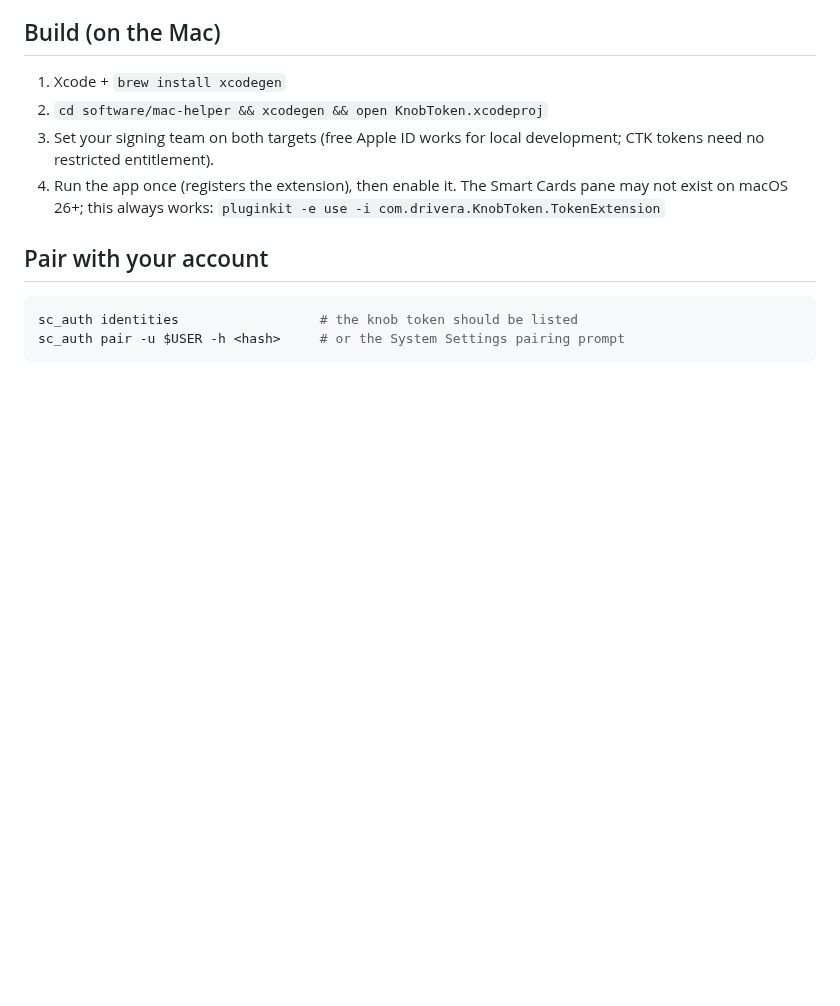
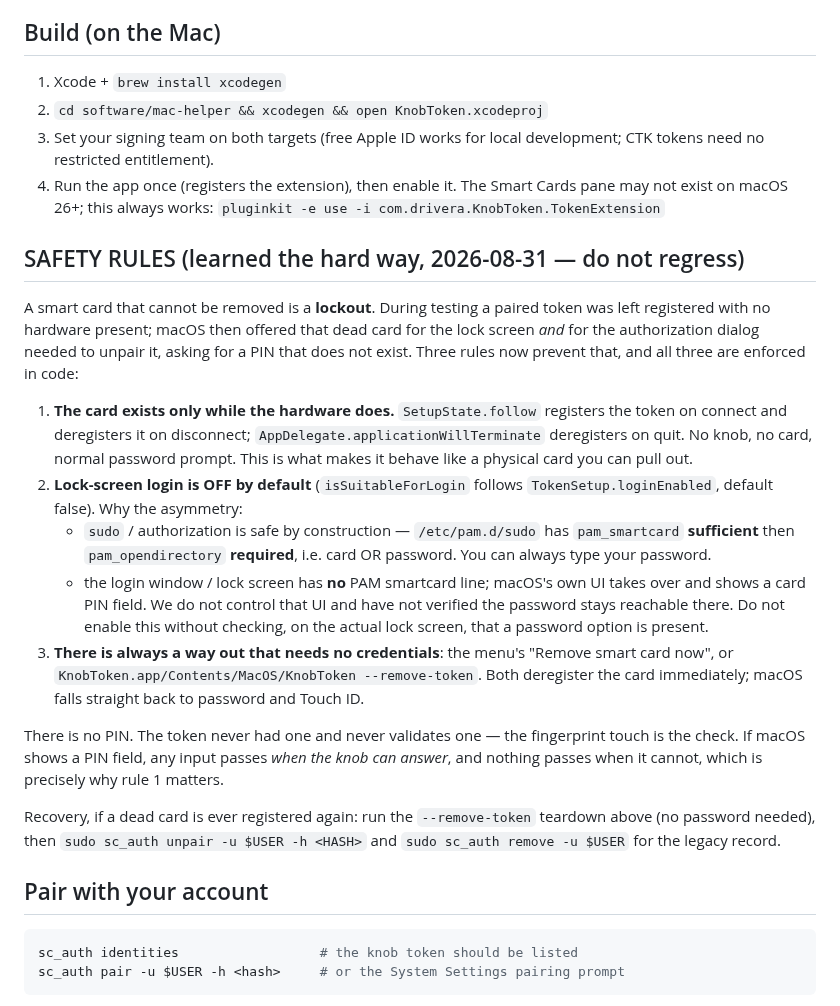
Before and after one commit to Drivera0/touch-id-public, a Markdown page: docs/MAC-KEYCARD.md, the part around the change. Rendered like a GitHub page; blank space fills up the shorter version.

Commit message:
Mac: a smart card you cannot remove is a lockout — fix that
Testing left a paired token registered with no hardware present. macOS
then offered that dead card for the lock screen AND for the very
authorization dialog needed to unpair it, prompting for a PIN that does
not exist (the token never had one; the touch is the check). Recovering
needed the teardown path added here. That must never be possible again.

- The card now exists only while the hardware does: registered on
  connect, deregistered on disconnect and on app quit. No knob, no card,
  normal password prompt — the software equivalent of being able to pull
  a physical card out of the reader.
- Never register at launch. That unconditional call is what wired a dead
  card into the lock screen.
- Lock-screen login is now OFF by default (isSuitableForLogin follows
  TokenSetup.loginEnabled). sudo/authorization is safe by construction —
  /etc/pam.d/sudo runs pam_smartcard `sufficient` then opendirectory
  `required`, so it is card OR password and you can always type your
  password. The login window has no PAM smartcard line at all; macOS's
  own UI takes over and shows a PIN field whose password fallback we
  have not verified. An unverifiable fallback is a lockout risk, so it
  is opt-in, made deliberately with hardware in hand.
- Two credential-free escape hatches: menu "Remove smart card now"
  (never disabled) and `KnobToken --remove-token`.

Verified: launching with no hardware registers no card, and quitting
leaves none. Safety rules written into docs/MAC-KEYCARD.md.

```diff
--- a/docs/MAC-KEYCARD.md
+++ b/docs/MAC-KEYCARD.md
@@ -53,6 +53,46 @@ the knob's *current* firmware, which is still a BLE peripheral.
 4. Run the app once (registers the extension), then enable it. The
    Smart Cards pane may not exist on macOS 26+; this always works:
    `pluginkit -e use -i com.drivera.KnobToken.TokenExtension`
+
+## SAFETY RULES (learned the hard way, 2026-08-31 — do not regress)
+
+A smart card that cannot be removed is a **lockout**. During testing a
+paired token was left registered with no hardware present; macOS then
+offered that dead card for the lock screen *and* for the authorization
+dialog needed to unpair it, asking for a PIN that does not exist. Three
+rules now prevent that, and all three are enforced in code:
+
+1. **The card exists only while the hardware does.** `SetupState.follow`
+   registers the token on connect and deregisters it on disconnect;
+   `AppDelegate.applicationWillTerminate` deregisters on quit. No knob,
+   no card, normal password prompt. This is what makes it behave like a
+   physical card you can pull out.
+2. **Lock-screen login is OFF by default** (`isSuitableForLogin` follows
+   `TokenSetup.loginEnabled`, default false). Why the asymmetry:
+   - `sudo` / authorization is safe by construction — `/etc/pam.d/sudo`
+     has `pam_smartcard` **sufficient** then `pam_opendirectory`
+     **required**, i.e. card OR password. You can always type your
+     password.
+   - the login window / lock screen has **no** PAM smartcard line;
+     macOS's own UI takes over and shows a card PIN field. We do not
+     control that UI and have not verified the password stays reachable
+     there. Do not enable this without checking, on the actual lock
+     screen, that a password option is present.
+3. **There is always a way out that needs no credentials**: the menu's
+   "Remove smart card now", or
+   `KnobToken.app/Contents/MacOS/KnobToken --remove-token`. Both
+   deregister the card immediately; macOS falls straight back to
+   password and Touch ID.
+
+There is no PIN. The token never had one and never validates one — the
+fingerprint touch is the check. If macOS shows a PIN field, any input
+passes *when the knob can answer*, and nothing passes when it cannot,
+which is precisely why rule 1 matters.
+
+Recovery, if a dead card is ever registered again: run the
+`--remove-token` teardown above (no password needed), then
+`sudo sc_auth unpair -u $USER -h <HASH>` and `sudo sc_auth remove -u $USER`
+for the legacy record.
 
 ## Pair with your account
 
```
